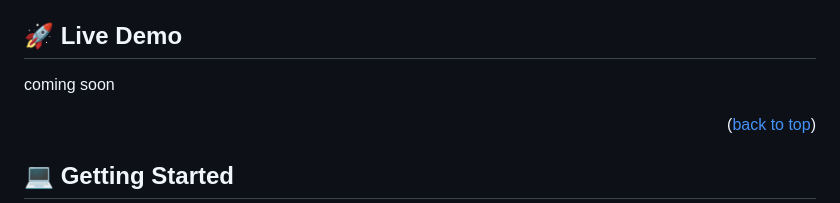
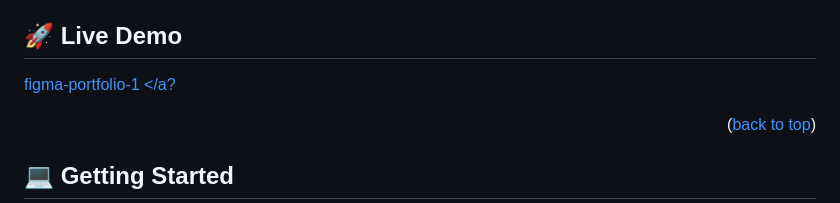
Before and after one commit to hrusamaali/figma-portfolio-1, a Markdown page: README.md, the part around the change. GitHub-like rendering.

```diff
--- a/README.md
+++ b/README.md
@@ -66,7 +66,8 @@
 
 ## 🚀 Live Demo <a name="live-demo"></a>
 
-coming soon
+<a href="https://hrusamaali.github.io/figma-portfolio-1/">figma-portfolio-1
+</a?
 <p align="right">(<a href="#readme-top">back to top</a>)</p>
 
 <!-- GETTING STARTED -->
```
